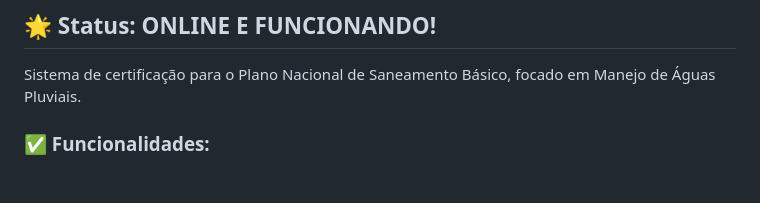
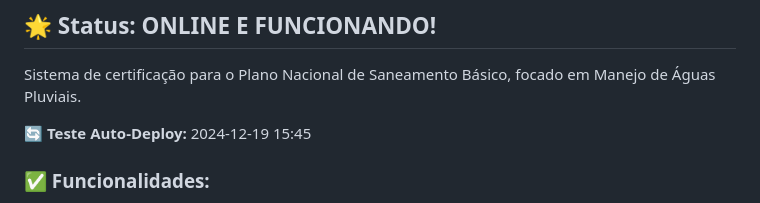
Before and after one commit to gamabuntah/Curso_MAP, a Markdown page: README.md, the part around the change. GitHub-like rendering; blank space fills up the shorter version.

Commit message:
test: Verificar funcionamento do auto-deploy

```diff
--- a/README.md
+++ b/README.md
@@ -3,6 +3,8 @@
 ## 🌟 Status: ONLINE E FUNCIONANDO!
 
 Sistema de certificação para o Plano Nacional de Saneamento Básico, focado em Manejo de Águas Pluviais.
+
+**🔄 Teste Auto-Deploy:** 2024-12-19 15:45
 
 ### ✅ Funcionalidades:
 - Login e registro de usuários
```
